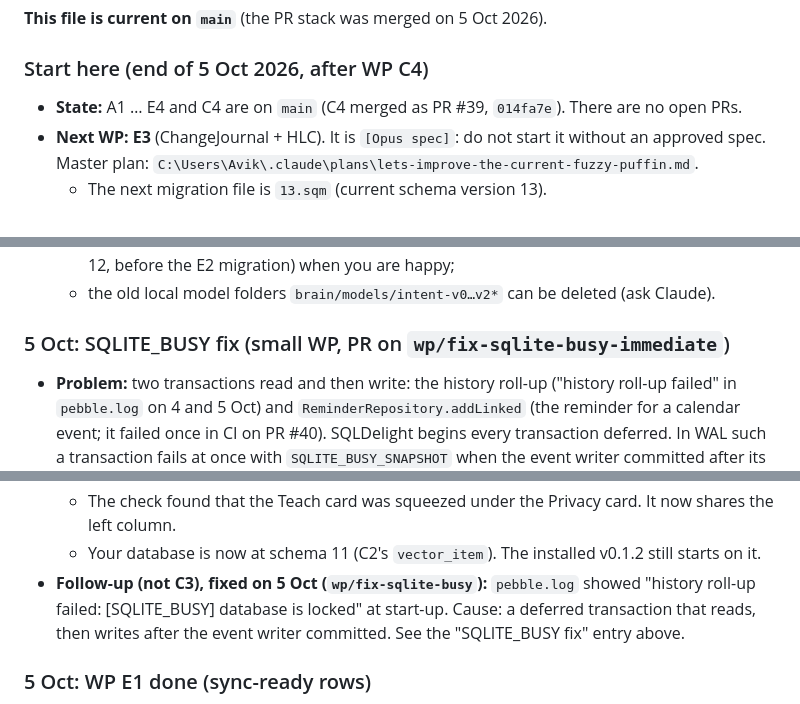
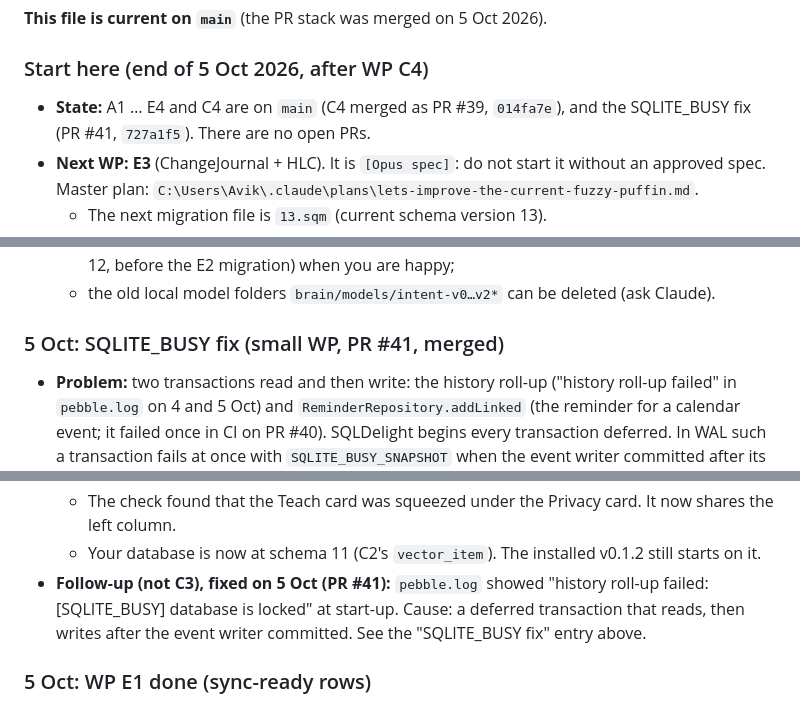
Before and after one commit to Wickedsoni/pebble, a Markdown page: NEXT_SESSION.md, 3 parts joined by grey strips. Drawn GitHub-style.

Commit message:
Session handoff: the SQLITE_BUSY fix is merged (#42)
NEXT_SESSION.md: the SQLITE_BUSY fix was merged as PR #41 (727a1f5). No
open PRs; next WP E3 (needs an Opus spec).

Docs only.

🤖 Generated with [Claude Code](https://claude.com/claude-code)

Co-authored-by: Claude Opus 5.5 <noreply@anthropic.com>

```diff
--- a/NEXT_SESSION.md
+++ b/NEXT_SESSION.md
@@ -8,7 +8,7 @@ Public repo: https://github.com/Wickedsoni/pebble · latest release: **v0.1.2**
 **This file is current on `main`** (the PR stack was merged on 5 Oct 2026).
 
 ### Start here (end of 5 Oct 2026, after WP C4)
-- **State:** A1 … E4 and C4 are on `main` (C4 merged as PR #39, `014fa7e`). There are no open PRs.
+- **State:** A1 … E4 and C4 are on `main` (C4 merged as PR #39, `014fa7e`), and the SQLITE_BUSY fix (PR #41, `727a1f5`). There are no open PRs.
 - **Next WP: E3** (ChangeJournal + HLC). It is `[Opus spec]`: do not start it without an approved spec. Master plan: `C:\Users\Avik\.claude\plans\lets-improve-the-current-fuzzy-puffin.md`.
   - The next migration file is `13.sqm` (current schema version 13).
 - **How each WP lands:**
@@ -21,7 +21,7 @@ Public repo: https://github.com/Wickedsoni/pebble · latest release: **v0.1.2**
   - delete `%APPDATA%\Pebble\pebble-backup-e1.db` and `pebble-backup-e2.db` (taken at schema 12, before the E2 migration) when you are happy;
   - the old local model folders `brain/models/intent-v0…v2*` can be deleted (ask Claude).
 
-### 5 Oct: SQLITE_BUSY fix (small WP, PR on `wp/fix-sqlite-busy-immediate`)
+### 5 Oct: SQLITE_BUSY fix (small WP, PR #41, merged)
 - **Problem:** two transactions read and then write: the history roll-up ("history roll-up failed" in `pebble.log` on 4 and 5 Oct) and `ReminderRepository.addLinked` (the reminder for a calendar event; it failed once in CI on PR #40). SQLDelight begins every transaction deferred. In WAL such a transaction fails at once with `SQLITE_BUSY_SNAPSHOT` when the event writer committed after its read. `busy_timeout` does not help there.
 - **What did not work:** sqlite-jdbc's `transaction_mode=IMMEDIATE`. SQLDelight 2.4.0 sends its own `BEGIN TRANSACTION` (checked in the jar), so the setting has no effect. Its driver class is final, so we cannot change that statement.
 - **Fix:** `db.writeTransaction { }` begins with a write that changes nothing, so it holds the write lock before it reads; the event writer waits for the busy timeout. The roll-up and `addLinked` use it. The other transactions start with a write and are safe. Rule added to CLAUDE.md trap 11.
@@ -73,7 +73,7 @@ Public repo: https://github.com/Wickedsoni/pebble · latest release: **v0.1.2**
   - "Forget what you taught me" → back to "Can't do this yet". Test data was removed afterwards.
   - The check found that the Teach card was squeezed under the Privacy card. It now shares the left column.
   - Your database is now at schema 11 (C2's `vector_item`). The installed v0.1.2 still starts on it.
-- **Follow-up (not C3), fixed on 5 Oct (`wp/fix-sqlite-busy`):** `pebble.log` showed "history roll-up failed: [SQLITE_BUSY] database is locked" at start-up. Cause: a deferred transaction that reads, then writes after the event writer committed. See the "SQLITE_BUSY fix" entry above.
+- **Follow-up (not C3), fixed on 5 Oct (PR #41):** `pebble.log` showed "history roll-up failed: [SQLITE_BUSY] database is locked" at start-up. Cause: a deferred transaction that reads, then writes after the event writer committed. See the "SQLITE_BUSY fix" entry above.
 
 ### 5 Oct: WP E1 done (sync-ready rows)
 - Migration `11.sqm`: `note` and `one_off_reminder` gain `uid` (unique, backfilled), `updated_at`, `deleted_at`, `hlc`, `origin_device`. Deletes are tombstones, purged after 90 days. `device.id` is made at the first start (ADR 0013).
```
